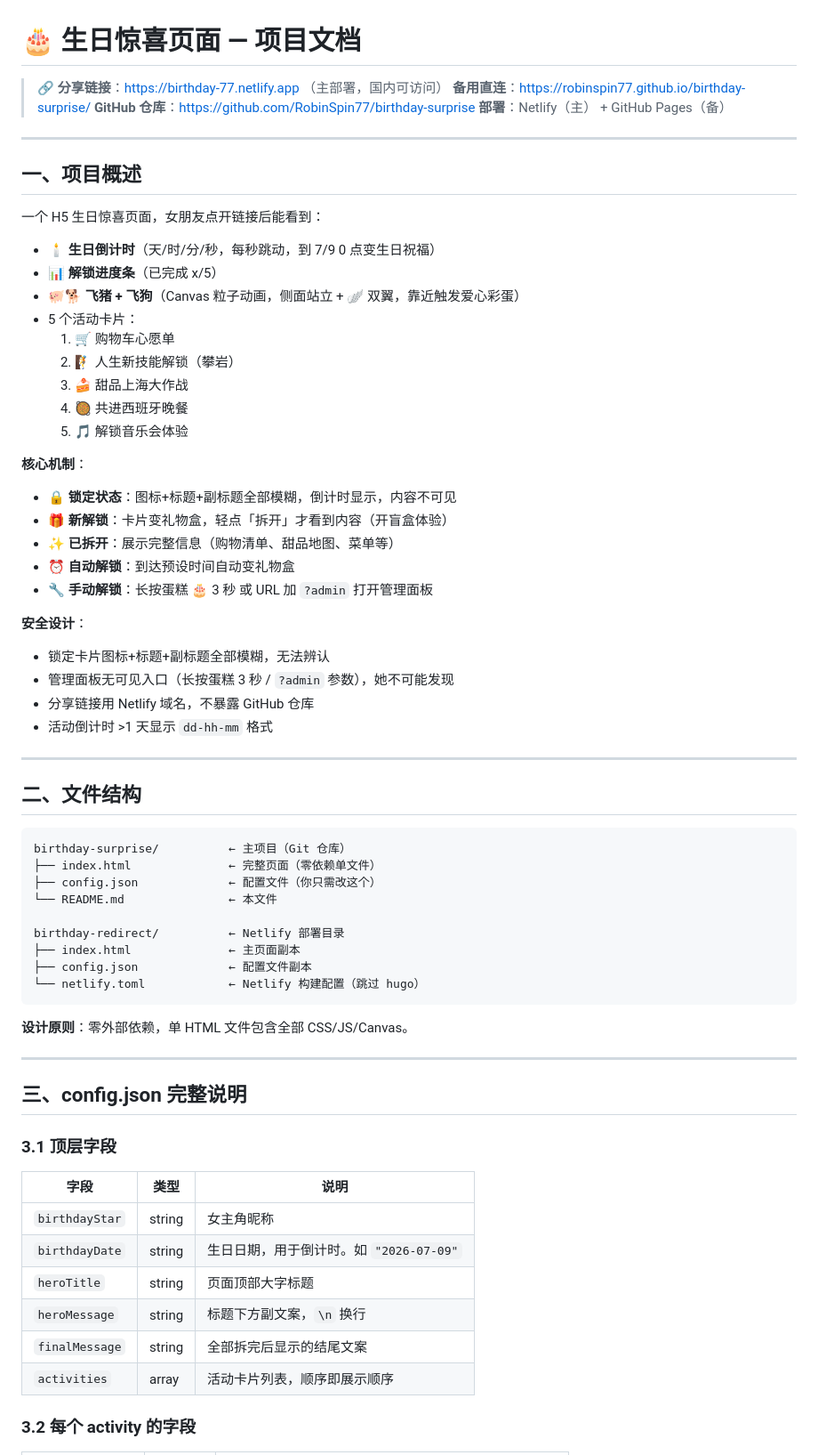
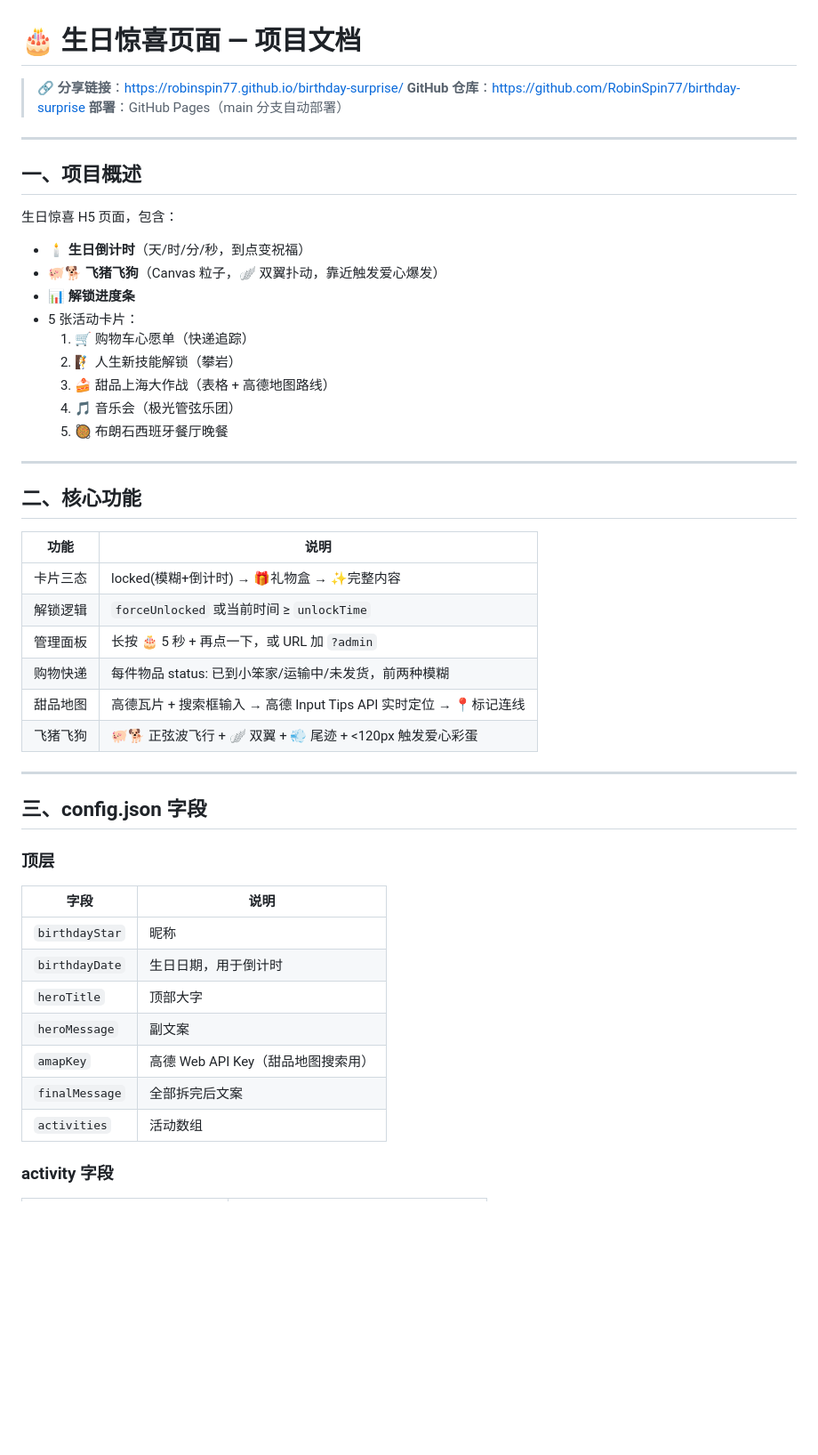
Before and after one commit to RobinSpin77/birthday-surprise, a Markdown page: README.md, the part around one of its changes. Shown at 89% size. Rendered like a GitHub page; blank space fills up the shorter version.

````diff
--- a/README.md
+++ b/README.md
@@ -1,71 +1,53 @@
 # 🎂 生日惊喜页面 — 项目文档
 
-> **🔗 分享链接**：https://birthday-77.netlify.app （主部署，国内可访问）
-> **备用直连**：https://robinspin77.github.io/birthday-surprise/
+> **🔗 分享链接**：https://robinspin77.github.io/birthday-surprise/
 > **GitHub 仓库**：https://github.com/RobinSpin77/birthday-surprise
-> **部署**：Netlify（主） + GitHub Pages（备）
+> **部署**：GitHub Pages（main 分支自动部署）
 
 ---
 
 ## 一、项目概述
 
-一个 H5 生日惊喜页面，女朋友点开链接后能看到：
+生日惊喜 H5 页面，包含：
 
-- 🕯️ **生日倒计时**（天/时/分/秒，每秒跳动，到 7/9 0 点变生日祝福）
-- 📊 **解锁进度条**（已完成 x/5）
-- 🐖🐕 **飞猪 + 飞狗**（Canvas 粒子动画，侧面站立 + 🪽 双翼，靠近触发爱心彩蛋）
-- 5 个活动卡片：
-  1. 🛒 购物车心愿单
+- 🕯️ **生日倒计时**（天/时/分/秒，到点变祝福）
+- 🐖🐕 **飞猪飞狗**（Canvas 粒子，🪽 双翼扑动，靠近触发爱心爆发）
+- 📊 **解锁进度条**
+- 5 张活动卡片：
+  1. 🛒 购物车心愿单（快递追踪）
   2. 🧗 人生新技能解锁（攀岩）
-  3. 🍰 甜品上海大作战
-  4. 🥘 共进西班牙晚餐
-  5. 🎵 解锁音乐会体验
-
-**核心机制**：
-- 🔒 **锁定状态**：图标+标题+副标题全部模糊，倒计时显示，内容不可见
-- 🎁 **新解锁**：卡片变礼物盒，轻点「拆开」才看到内容（开盲盒体验）
-- ✨ **已拆开**：展示完整信息（购物清单、甜品地图、菜单等）
-- ⏰ **自动解锁**：到达预设时间自动变礼物盒
-- 🔧 **手动解锁**：长按蛋糕 🎂 3 秒 或 URL 加 `?admin` 打开管理面板
-
-**安全设计**：
-- 锁定卡片图标+标题+副标题全部模糊，无法辨认
-- 管理面板无可见入口（长按蛋糕 3 秒 / `?admin` 参数），她不可能发现
-- 分享链接用 Netlify 域名，不暴露 GitHub 仓库
-- 活动倒计时 >1 天显示 `dd-hh-mm` 格式
+  3. 🍰 甜品上海大作战（表格 + 高德地图路线）
+  4. 🎵 音乐会（极光管弦乐团）
+  5. 🥘 布朗石西班牙餐厅晚餐
 
 ---
 
-## 二、文件结构
+## 二、核心功能
 
-```
-birthday-surprise/          ← 主项目（Git 仓库）
-├── index.html              ← 完整页面（零依赖单文件）
-├── config.json             ← 配置文件（你只需改这个）
-└── README.md               ← 本文件
-
-birthday-redirect/          ← Netlify 部署目录
-├── index.html              ← 主页面副本
-├── config.json             ← 配置文件副本
-└── netlify.toml            ← Netlify 构建配置（跳过 hugo）
-```
-
-**设计原则**：零外部依赖，单 HTML 文件包含全部 CSS/JS/Canvas。
+| 功能 | 说明 |
+|------|------|
+| 卡片三态 | locked(模糊+倒计时) → 🎁礼物盒 → ✨完整内容 |
+| 解锁逻辑 | `forceUnlocked` 或当前时间 ≥ `unlockTime` |
+| 管理面板 | 长按 🎂 5 秒 + 再点一下，或 URL 加 `?admin` |
+| 购物快递 | 每件物品 status: 已到小笨家/运输中/未发货，前两种模糊 |
+| 甜品地图 | 高德瓦片 + 搜索框输入 → 高德 Input Tips API 实时定位 → 📍标记连线 |
+| 飞猪飞狗 | 🐖🐕 正弦波飞行 + 🪽 双翼 + 💨 尾迹 + <120px 触发爱心彩蛋 |
 
 ---
 
-## 三、config.json 完整说明
+## 三、config.json 字段
 
-### 3.1 顶层字段
+### 顶层
 
-| 字段 | 类型 | 说明 |
-|------|------|------|
-| `birthdayStar` | string | 女主角昵称 |
-| `birthdayDate` | string | 生日日期，用于倒计时。如 `"2026-07-09"` |
-| `heroTitle` | string | 页面顶部大字标题 |
-| `heroMessage` | string | 标题下方副文案，`\n` 换行 |
-| `finalMessage` | string | 全部拆完后显示的结尾文案 |
-| `activities` | array | 活动卡片列表，顺序即展示顺序 |
+| 字段 | 说明 |
+|------|------|
+| `birthdayStar` | 昵称 |
+| `birthdayDate` | 生日日期，用于倒计时 |
+| `heroTitle` | 顶部大字 |
+| `heroMessage` | 副文案 |
+| `amapKey` | 高德 Web API Key（甜品地图搜索用） |
+| `finalMessage` | 全部拆完后文案 |
+| `activities` | 活动数组 |
 
-### 3.2 每个 activity 的字段
+### activity 字段
 
````
Also changed, not shown: other parts of README.md (+69 -146 lines).
